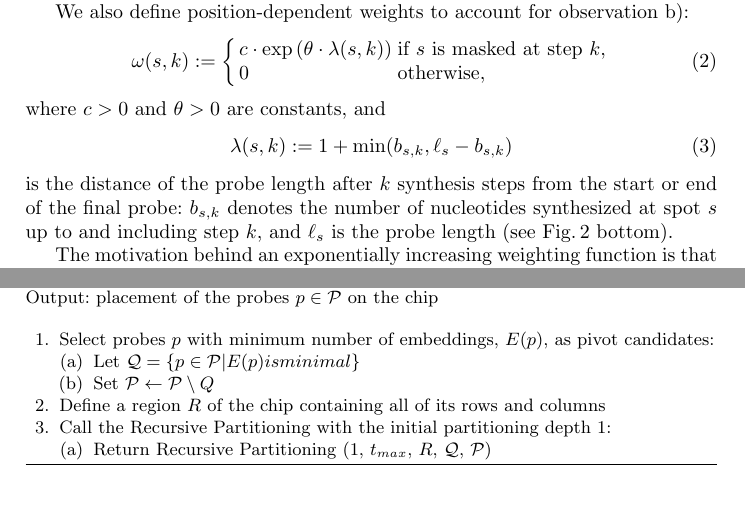
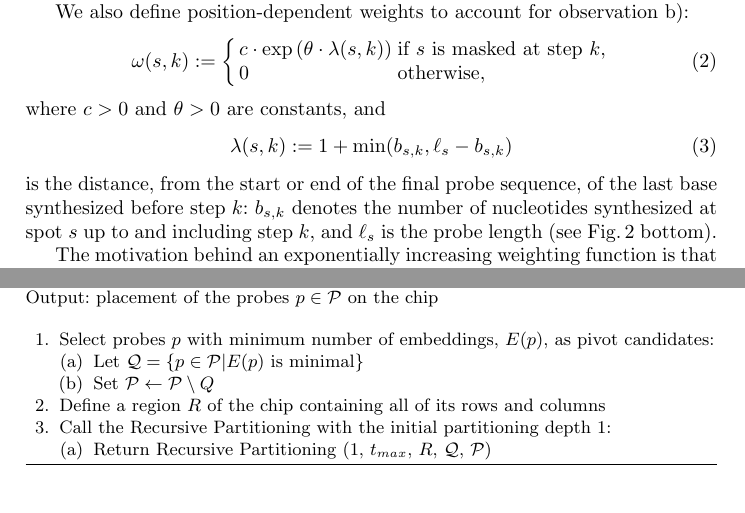
Before and after one commit to scarvalhojr/wabi2006, a LaTeX thesis (src/wabi2006.tex): two parts of pages 4 and 8 of 12, joined at a grey line, cut so that both start at the same text. Compiled offline with pdfLaTeX.

Commit message:
corrected typos

```diff
--- a/src/wabi2006.tex
+++ b/src/wabi2006.tex
@@ -240,8 +239,8 @@ where $c>0$ and $\theta>0$ are constants, and
   \lambda(s,k) := 1 + \min(b_{s,k},\ell_{s} - b_{s,k})
 \end{equation}
 %%
-is the distance of the probe length after $k$ synthesis steps
-from the start or end of the final probe: $b_{s,k}$ denotes the number of
+is the distance, from the start or end of the final probe sequence, of the
+last base synthesized before step $k$: $b_{s,k}$ denotes the number of
 nucleotides synthesized at spot~$s$ up to and including step~$k$, and
 $\ell_s$ is the probe length (see Fig.\,\ref{fig:conflictindex}
 bottom).
@@ -561,7 +560,7 @@ Output: \> placement of the probes $p \in \mathcal{P}$ on the chip
 \item Select probes $p$ with minimum number of embeddings, $E(p)$,
 as pivot candidates:
   \begin{enumerate}
-  \item Let $\mathcal{Q} = \{p \in \mathcal{P} | E(p) is minimal\}$
+  \item Let $\mathcal{Q} = \{p \in \mathcal{P} | E(p) \mbox{ is minimal}\}$
   \item Set $\mathcal{P} \leftarrow \mathcal{P} \setminus Q$
   \end{enumerate}
 \item Define a region $R$ of the chip containing all of its rows and columns
```
Also changed, not shown: src/wabi2006.tex (1 more changed lines).
